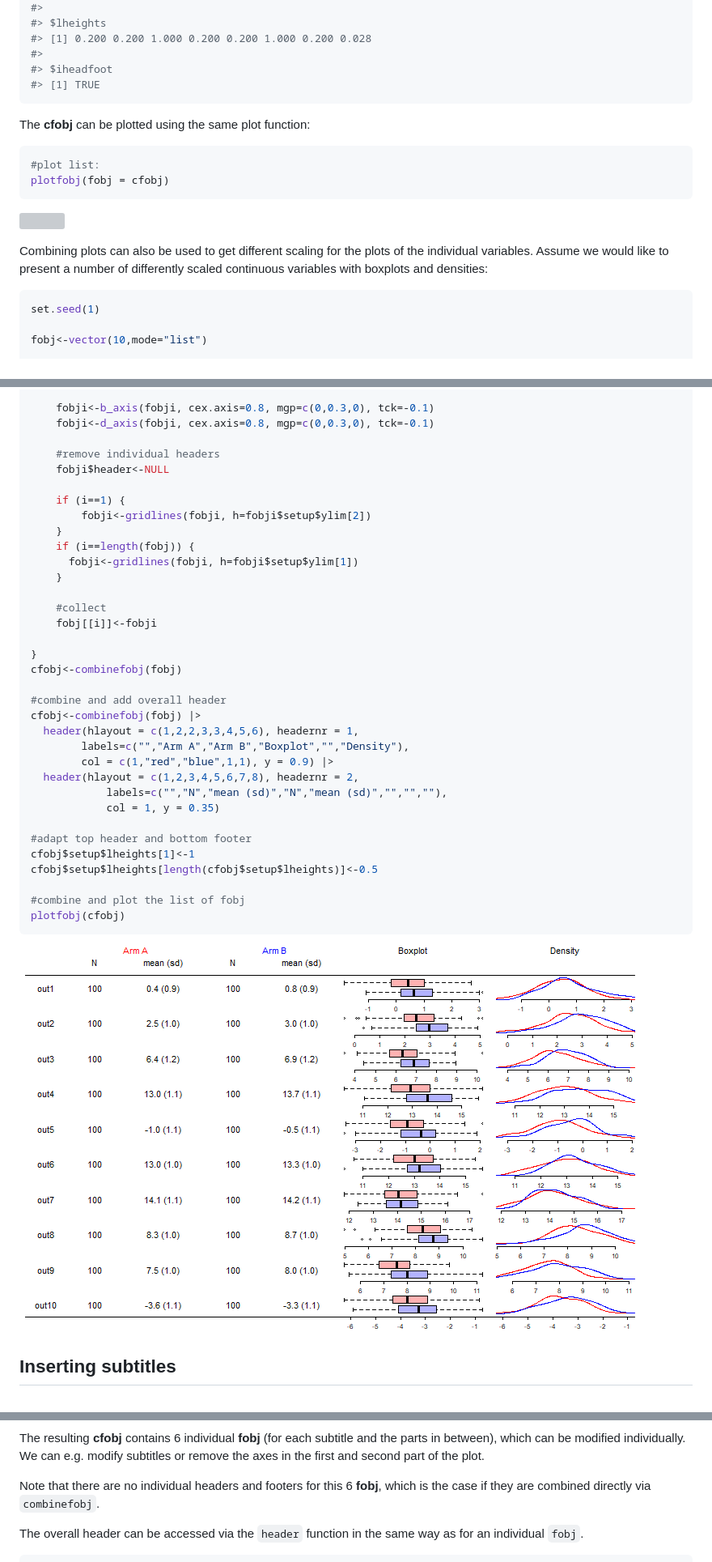
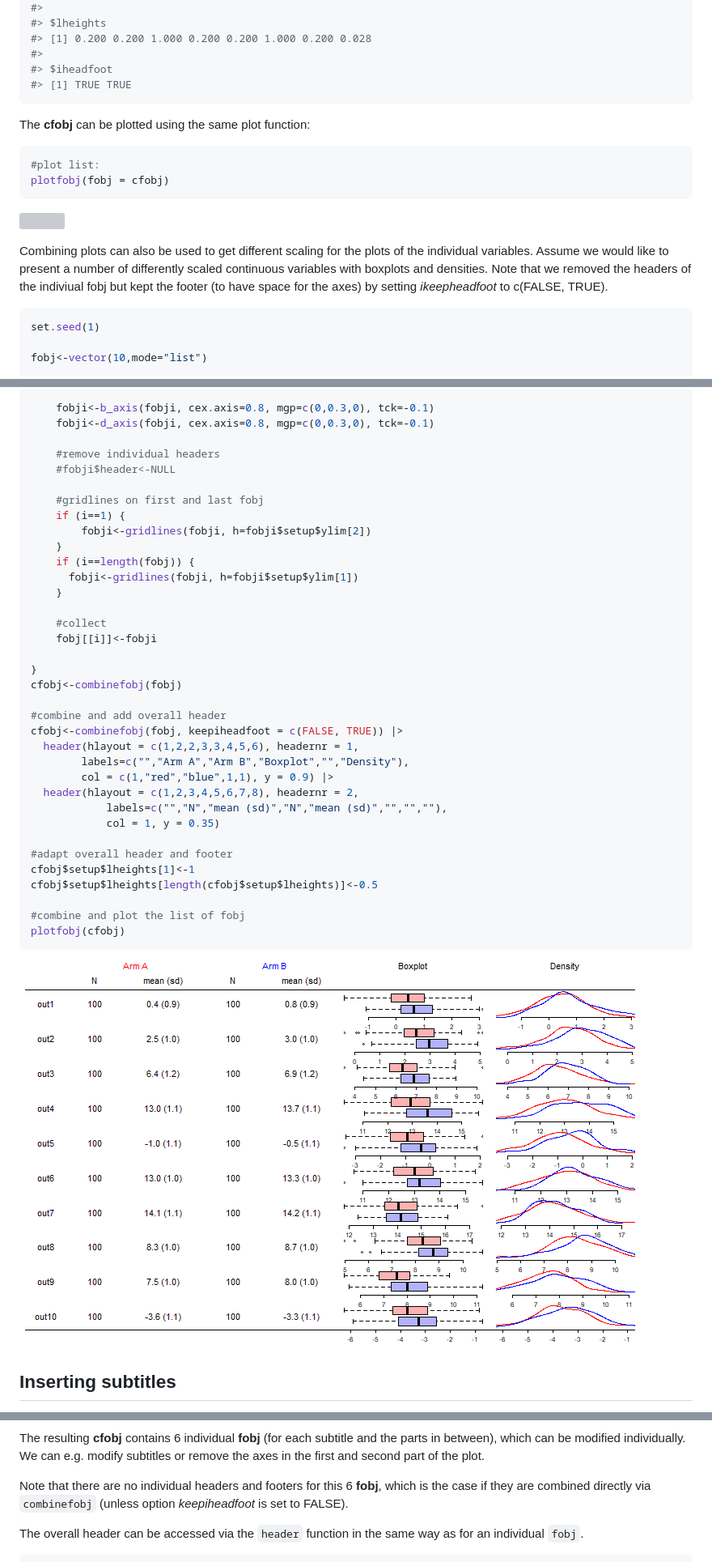
Before and after one commit to lbueti/forplot, a Markdown page: README.md, 3 parts joined by grey strips. Shown: that part at 81% size. Drawn GitHub-style; pictures changed too: man/figures/README-unnamed-chunk-34-1.png; grey boxes are pictures that could not be loaded.

Commit message:
add option to drop individual headers and footers in combinefobj

````diff
--- a/README.md
+++ b/README.md
@@ -813,7 +813,7 @@ cfobj$setup
 #> [1] 0.200 0.200 1.000 0.200 0.200 1.000 0.200 0.028
 #>
 #> $iheadfoot
-#> [1] TRUE
+#> [1] TRUE TRUE
 ```
 
 The **cfobj** can be plotted using the same plot function:
@@ -827,7 +827,10 @@ plotfobj(fobj = cfobj)
 
 Combining plots can also be used to get different scaling for the plots
 of the individual variables. Assume we would like to present a number of
-differently scaled continuous variables with boxplots and densities:
+differently scaled continuous variables with boxplots and densities.
+Note that we removed the headers of the indiviual fobj but kept the
+footer (to have space for the axes) by setting *ikeepheadfoot* to
+c(FALSE, TRUE).
 
 ``` r
 set.seed(1)
@@ -857,8 +860,9 @@ for (i in 1:length(fobj)) {
     fobji<-d_axis(fobji, cex.axis=0.8, mgp=c(0,0.3,0), tck=-0.1)
 
     #remove individual headers
-    fobji$header<-NULL
+    #fobji$header<-NULL
 
+    #gridlines on first and last fobj
     if (i==1) {
         fobji<-gridlines(fobji, h=fobji$setup$ylim[2])
     }
@@ -873,7 +877,7 @@ for (i in 1:length(fobj)) {
 cfobj<-combinefobj(fobj)
 
 #combine and add overall header
-cfobj<-combinefobj(fobj) |>
+cfobj<-combinefobj(fobj, keepiheadfoot = c(FALSE, TRUE)) |>
   header(hlayout = c(1,2,2,3,3,4,5,6), headernr = 1,
         labels=c("","Arm A","Arm B","Boxplot","","Density"),
         col = c(1,"red","blue",1,1), y = 0.9) |>
@@ -881,7 +885,7 @@ cfobj<-combinefobj(fobj) |>
             labels=c("","N","mean (sd)","N","mean (sd)","","",""),
             col = 1, y = 0.35)
 
-#adapt top header and bottom footer
+#adapt overall header and footer
 cfobj$setup$lheights[1]<-1
 cfobj$setup$lheights[length(cfobj$setup$lheights)]<-0.5
 
@@ -921,7 +925,7 @@ part of the plot.
 
 Note that there are no individual headers and footers for this 6
 **fobj**, which is the case if they are combined directly via
-`combinefobj`.
+`combinefobj` (unless option *keepiheadfoot* is set to FALSE).
 
 The overall header can be accessed via the `header` function in the same
 way as for an individual `fobj`.
````
Also changed, not shown: NEWS.md (+4 -0 lines), 5 other files.
